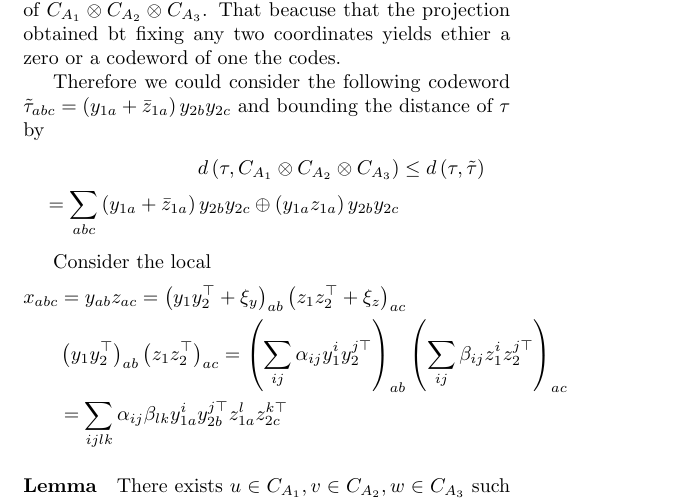
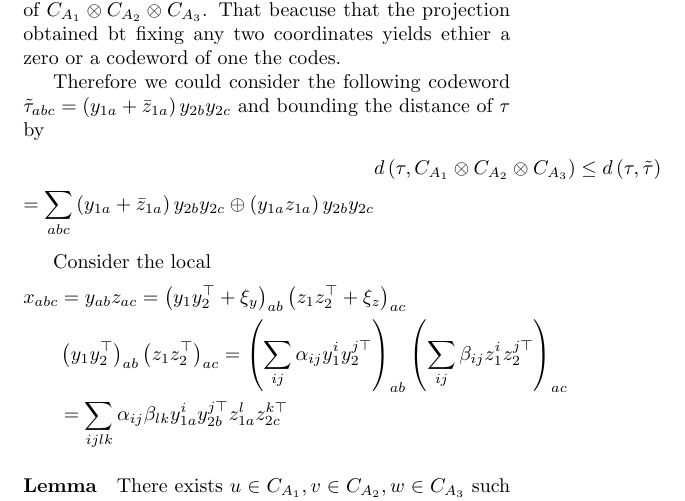
Before and after one commit to dudupo/Academic, a LaTeX document (projects/NLTES_project/ltc.tex): part of page 2 of 2, cut so that both start at the same text. Compiled offline with pdfLaTeX.

Commit message:
compiling -Sat Sep  3 06:50:42 PM IDT 2022

```diff
--- a/projects/NLTES_project/ltc.tex
+++ b/projects/NLTES_project/ltc.tex
@@ -168,7 +168,7 @@
       Therefore we could consider the following codeword $ \TT_{abc} = \left( y_{1a} + \bar{z}_{1a} \right)y_{2b}y_{2c} $ and bounding the distance of $\tau$ by
       \begin{equation*}
 	\begin{split}
-      d \left( \tau, \Aabc \right) & \le d \left( \tau, \TT \right) \\
+      & d \left( \tau, \Aabc \right)  \le d \left( \tau, \TT \right) \\
       = \sum_{abc}{   \left( y_{1a} + \bar{z}_{1a} \right)y_{2b}y_{2c} \oplus  \left( y_{1a}z_{1a} \right)y_{2b}y_{2c}  }
 	\end{split}
       \end{equation*}
```
Also changed, not shown: projects/pdfs/ltc.pdf.
